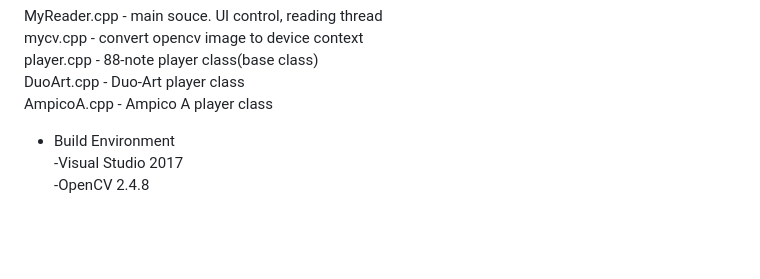
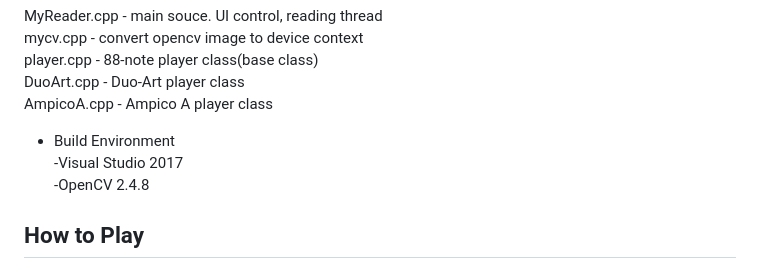
Before and after one commit to nai-kon/PlaySK-Piano-Roll-Reader, a Markdown page: MyReader/README.md, the part around one of its changes. Rendered like a GitHub page; blank space fills up the shorter version.

```diff
--- a/MyReader/README.md
+++ b/MyReader/README.md
@@ -41,3 +41,6 @@ AmpicoA.cpp - Ampico A player class
 * Build Environment
 -Visual Studio 2017
 -OpenCV 2.4.8
+
+
+## How to Play
```
Also changed, not shown: other parts of MyReader/README.md (+3 -3 lines), MyReader/Overall System.png (added).
